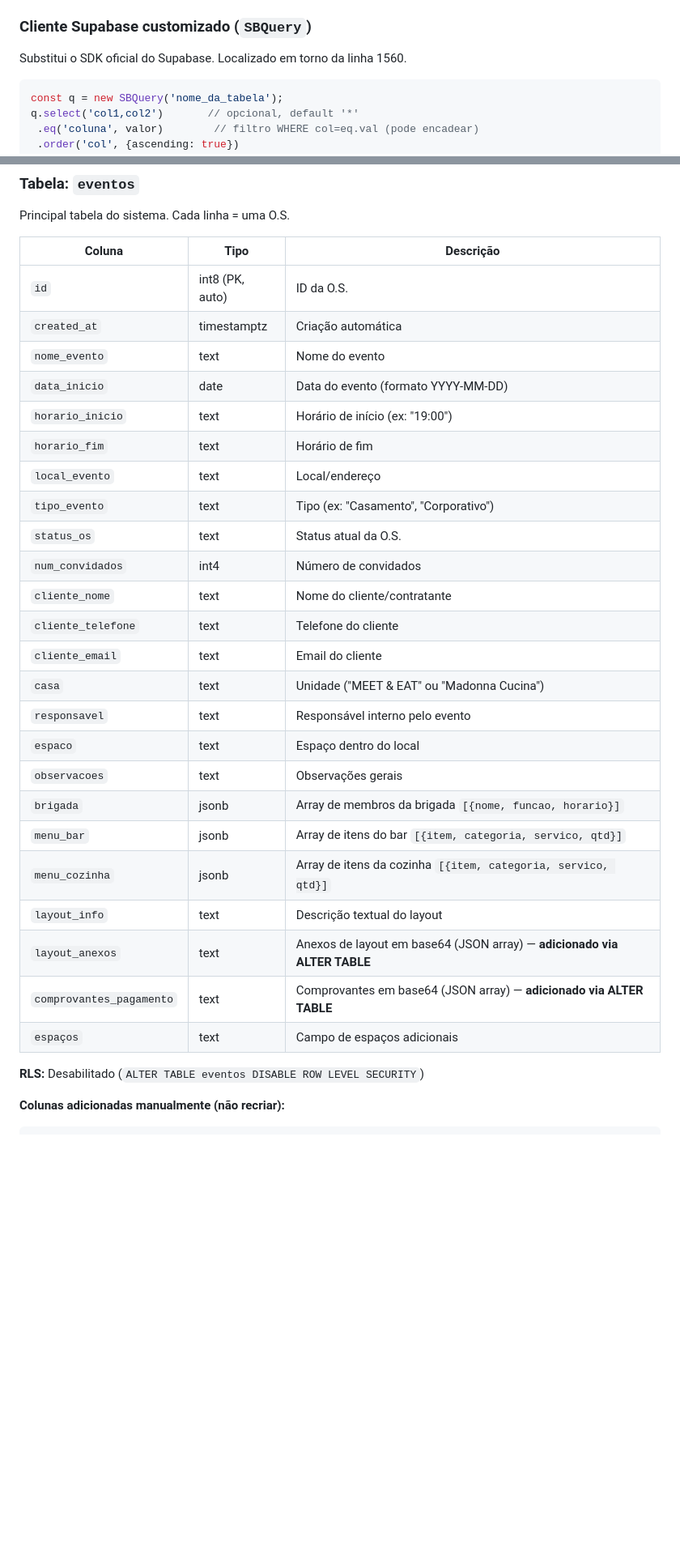
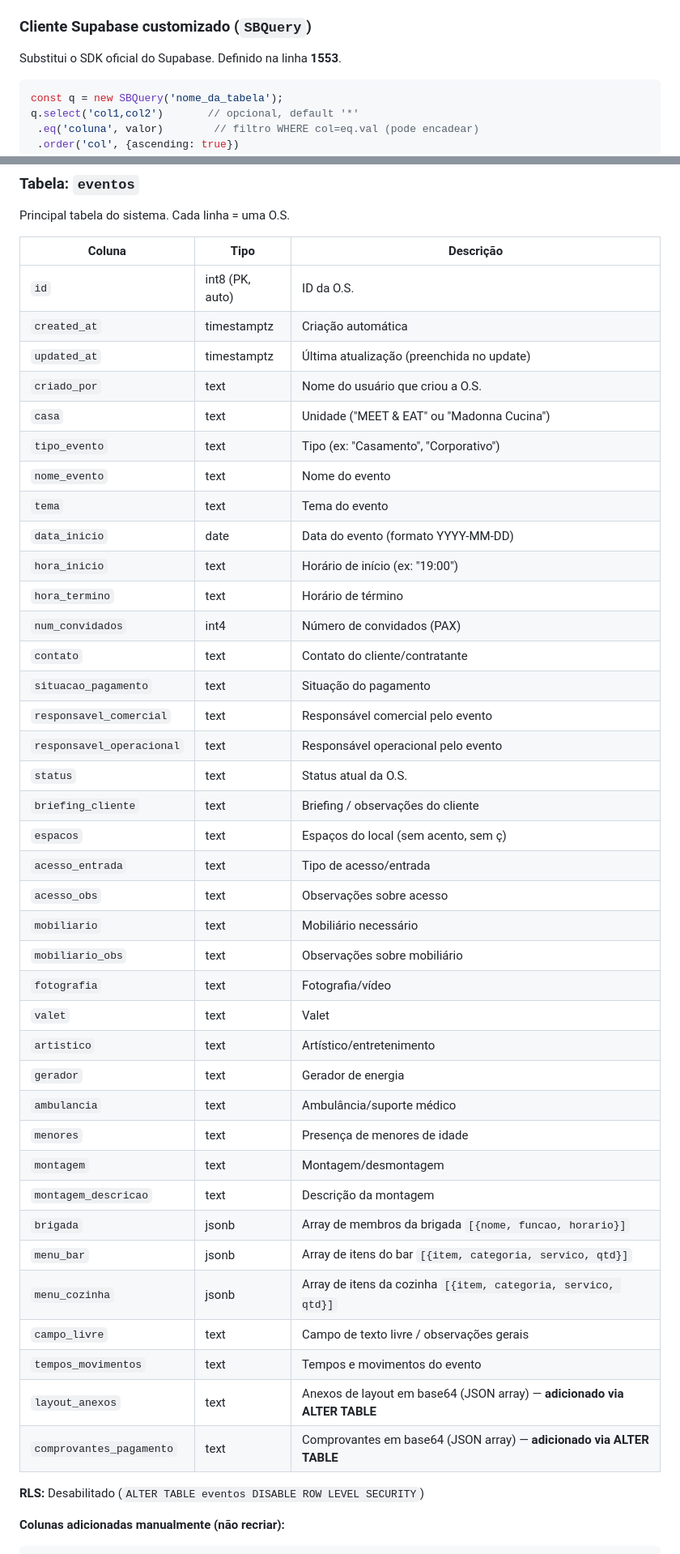
Before and after one commit to grupomeeteat-lang/hos-oseventos, a Markdown page: CLAUDE.md, 2 parts joined by grey strips. Shown at 81% size. Rendered like a GitHub page; blank space fills up the shorter version.

Commit message:
docs: corrige CLAUDE.md — nomes reais das colunas de eventos e erros de documentação
- Reescreve tabela eventos com todos os 35+ campos corretos (hora_inicio,
  hora_termino, status, espacos, responsavel_comercial, responsavel_operacional,
  tema, contato, briefing_cliente, acesso_*, mobiliario, fotografia, valet,
  artistico, gerador, ambulancia, menores, montagem, campo_livre, etc.)
- Remove colunas que não existem (horario_inicio, status_os, local_evento,
  observacoes, espaco, cliente_nome/telefone/email, responsavel, layout_info)
- Documenta estrutura completa de currentUser
- Corrige showPage(): lista hardcoded exige atualização ao adicionar telas
- Move atualizarResumo() para page-nova-os (era dashboard — errado)
- Corrige linha do SBQuery: 1553 (era ~1560)

Co-Authored-By: Claude Sonnet 4.6 <noreply@anthropic.com>

````diff
--- a/CLAUDE.md
+++ b/CLAUDE.md
@@ -19,7 +19,7 @@
 - **Vercel** serve o `index.html` como site estático.
 
 ### Cliente Supabase customizado (`SBQuery`)
-Substitui o SDK oficial do Supabase. Localizado em torno da linha 1560.
+Substitui o SDK oficial do Supabase. Definido na linha **1553**.
 
 ```js
 const q = new SBQuery('nome_da_tabela');
@@ -62,28 +62,42 @@ Principal tabela do sistema. Cada linha = uma O.S.
 |--------|------|-----------|
 | `id` | int8 (PK, auto) | ID da O.S. |
 | `created_at` | timestamptz | Criação automática |
+| `updated_at` | timestamptz | Última atualização (preenchida no update) |
+| `criado_por` | text | Nome do usuário que criou a O.S. |
+| `casa` | text | Unidade ("MEET & EAT" ou "Madonna Cucina") |
+| `tipo_evento` | text | Tipo (ex: "Casamento", "Corporativo") |
 | `nome_evento` | text | Nome do evento |
+| `tema` | text | Tema do evento |
 | `data_inicio` | date | Data do evento (formato YYYY-MM-DD) |
-| `horario_inicio` | text | Horário de início (ex: "19:00") |
-| `horario_fim` | text | Horário de fim |
-| `local_evento` | text | Local/endereço |
-| `tipo_evento` | text | Tipo (ex: "Casamento", "Corporativo") |
-| `status_os` | text | Status atual da O.S. |
-| `num_convidados` | int4 | Número de convidados |
-| `cliente_nome` | text | Nome do cliente/contratante |
-| `cliente_telefone` | text | Telefone do cliente |
-| `cliente_email` | text | Email do cliente |
-| `casa` | text | Unidade ("MEET & EAT" ou "Madonna Cucina") |
-| `responsavel` | text | Responsável interno pelo evento |
-| `espaco` | text | Espaço dentro do local |
-| `observacoes` | text | Observações gerais |
+| `hora_inicio` | text | Horário de início (ex: "19:00") |
+| `hora_termino` | text | Horário de término |
+| `num_convidados` | int4 | Número de convidados (PAX) |
+| `contato` | text | Contato do cliente/contratante |
+| `situacao_pagamento` | text | Situação do pagamento |
+| `responsavel_comercial` | text | Responsável comercial pelo evento |
+| `responsavel_operacional` | text | Responsável operacional pelo evento |
+| `status` | text | Status atual da O.S. |
+| `briefing_cliente` | text | Briefing / observações do cliente |
+| `espacos` | text | Espaços do local (sem acento, sem ç) |
+| `acesso_entrada` | text | Tipo de acesso/entrada |
+| `acesso_obs` | text | Observações sobre acesso |
+| `mobiliario` | text | Mobiliário necessário |
+| `mobiliario_obs` | text | Observações sobre mobiliário |
+| `fotografia` | text | Fotografia/vídeo |
+| `valet` | text | Valet |
+| `artistico` | text | Artístico/entretenimento |
+| `gerador` | text | Gerador de energia |
+| `ambulancia` | text | Ambulância/suporte médico |
+| `menores` | text | Presença de menores de idade |
+| `montagem` | text | Montagem/desmontagem |
+| `montagem_descricao` | text | Descrição da montagem |
 | `brigada` | jsonb | Array de membros da brigada `[{nome, funcao, horario}]` |
 | `menu_bar` | jsonb | Array de itens do bar `[{item, categoria, servico, qtd}]` |
 | `menu_cozinha` | jsonb | Array de itens da cozinha `[{item, categoria, servico, qtd}]` |
-| `layout_info` | text | Descrição textual do layout |
+| `campo_livre` | text | Campo de texto livre / observações gerais |
+| `tempos_movimentos` | text | Tempos e movimentos do evento |
 | `layout_anexos` | text | Anexos de layout em base64 (JSON array) — **adicionado via ALTER TABLE** |
 | `comprovantes_pagamento` | text | Comprovantes em base64 (JSON array) — **adicionado via ALTER TABLE** |
-| `espaços` | text | Campo de espaços adicionais |
 
 **RLS:** Desabilitado (`ALTER TABLE eventos DISABLE ROW LEVEL SECURITY`)
 
````
Also changed, not shown: other parts of CLAUDE.md (+23 -4 lines).
